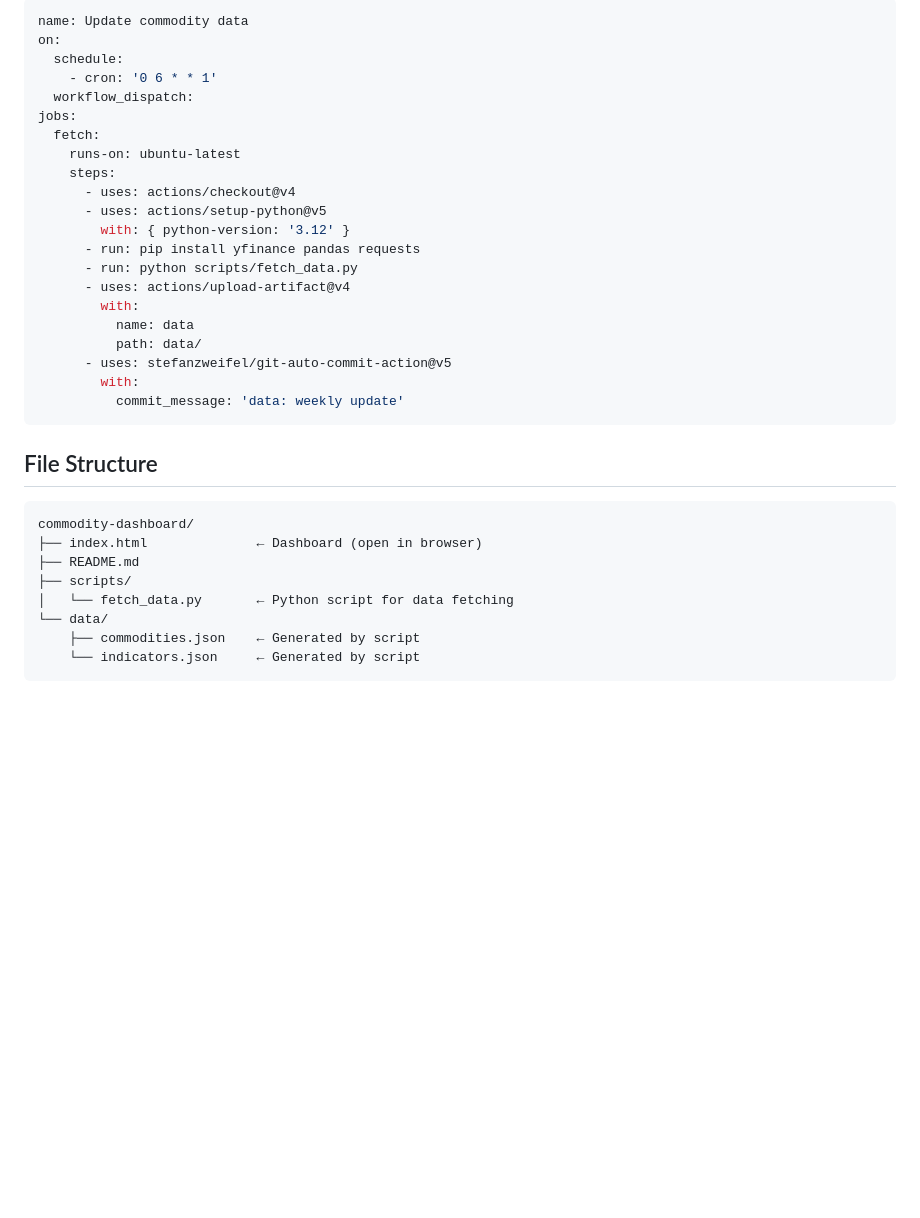
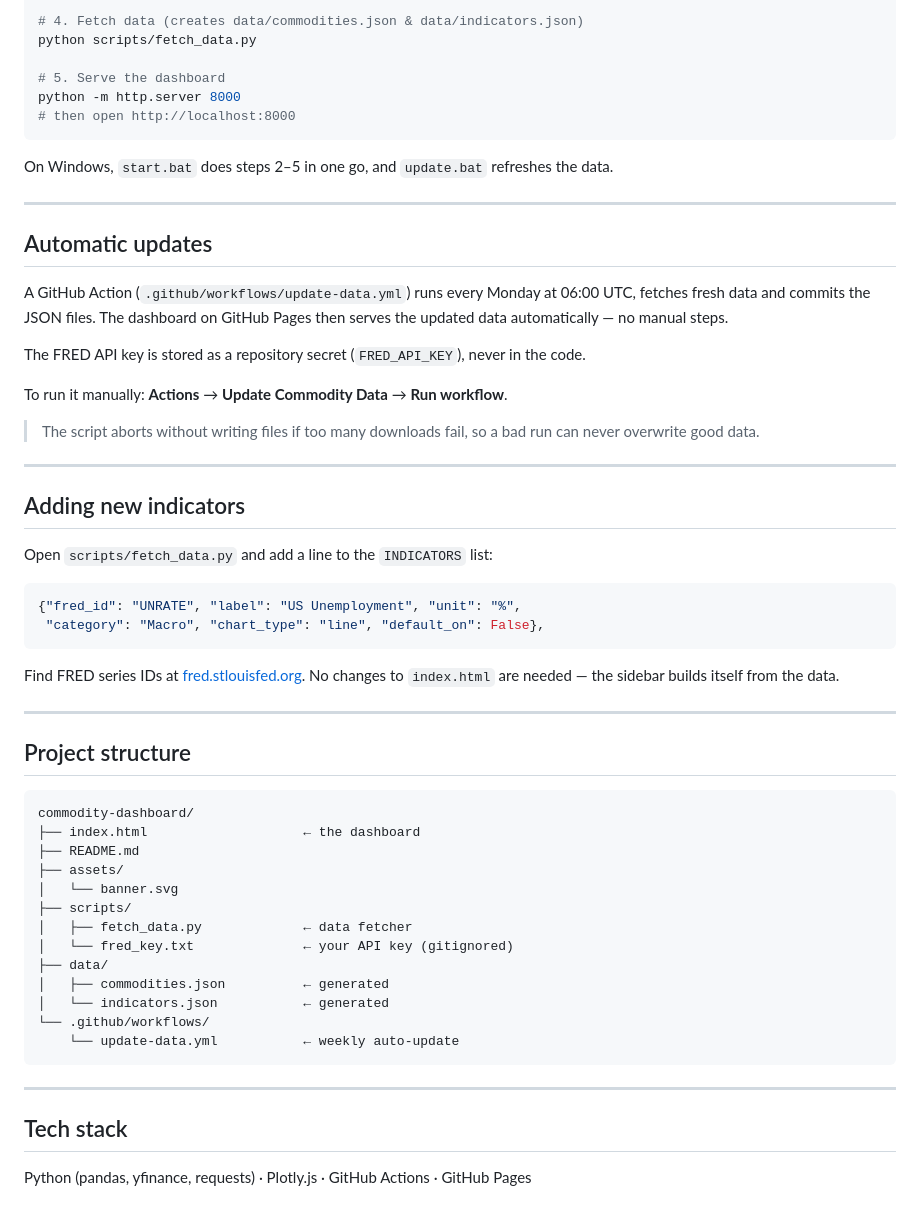
Before and after one commit to Bakidiskostas/commodity-dashboard, a Markdown page: README.md, the part around the change printed below. Rendered like a GitHub page; blank space fills up the shorter version.

````diff
--- a/README.md
+++ b/README.md
@@ -75,37 +74,65 @@ via GitHub Actions.
 
-```yaml
-name: Update commodity data
-on:
-  schedule:
-    - cron: '0 6 * * 1'
-  workflow_dispatch:
-jobs:
-  fetch:
-    runs-on: ubuntu-latest
-    steps:
-      - uses: actions/checkout@v4
-      - uses: actions/setup-python@v5
-        with: { python-version: '3.12' }
-      - run: pip install yfinance pandas requests
-      - run: python scripts/fetch_data.py
-      - uses: actions/upload-artifact@v4
-        with:
-          name: data
-          path: data/
-      - uses: stefanzweifel/git-auto-commit-action@v5
-        with:
-          commit_message: 'data: weekly update'
+# 4. Fetch data (creates data/commodities.json & data/indicators.json)
+python scripts/fetch_data.py
+
+# 5. Serve the dashboard
+python -m http.server 8000
+# then open http://localhost:8000
 ```
 
-## File Structure
+On Windows, `start.bat` does steps 2–5 in one go, and `update.bat` refreshes the data.
+
+---
+
+## Automatic updates
+
+A GitHub Action (`.github/workflows/update-data.yml`) runs every Monday at 06:00 UTC,
+fetches fresh data and commits the JSON files. The dashboard on GitHub Pages then
+serves the updated data automatically — no manual steps.
+
+The FRED API key is stored as a repository secret (`FRED_API_KEY`), never in the code.
+
+To run it manually: **Actions** → **Update Commodity Data** → **Run workflow**.
+
+> The script aborts without writing files if too many downloads fail, so a bad run
+> can never overwrite good data.
+
+---
+
+## Adding new indicators
+
+Open `scripts/fetch_data.py` and add a line to the `INDICATORS` list:
+
+```python
+{"fred_id": "UNRATE", "label": "US Unemployment", "unit": "%",
+ "category": "Macro", "chart_type": "line", "default_on": False},
+```
+
+Find FRED series IDs at [fred.stlouisfed.org](https://fred.stlouisfed.org/).
+No changes to `index.html` are needed — the sidebar builds itself from the data.
+
+---
+
+## Project structure
 
 ```
 commodity-dashboard/
-├── index.html              ← Dashboard (open in browser)
+├── index.html                    ← the dashboard
 ├── README.md
+├── assets/
+│   └── banner.svg
 ├── scripts/
-│   └── fetch_data.py       ← Python script for data fetching
-└── data/
-    ├── commodities.json    ← Generated by script
-    └── indicators.json     ← Generated by script
+│   ├── fetch_data.py             ← data fetcher
+│   └── fred_key.txt              ← your API key (gitignored)
+├── data/
+│   ├── commodities.json          ← generated
+│   └── indicators.json           ← generated
+└── .github/workflows/
+    └── update-data.yml           ← weekly auto-update
 ```
+
+---
+
+## Tech stack
+
+Python (pandas, yfinance, requests) · Plotly.js · GitHub Actions · GitHub Pages
````
Also changed, not shown: other parts of README.md (+52 -53 lines), banner_preview.png (added).
